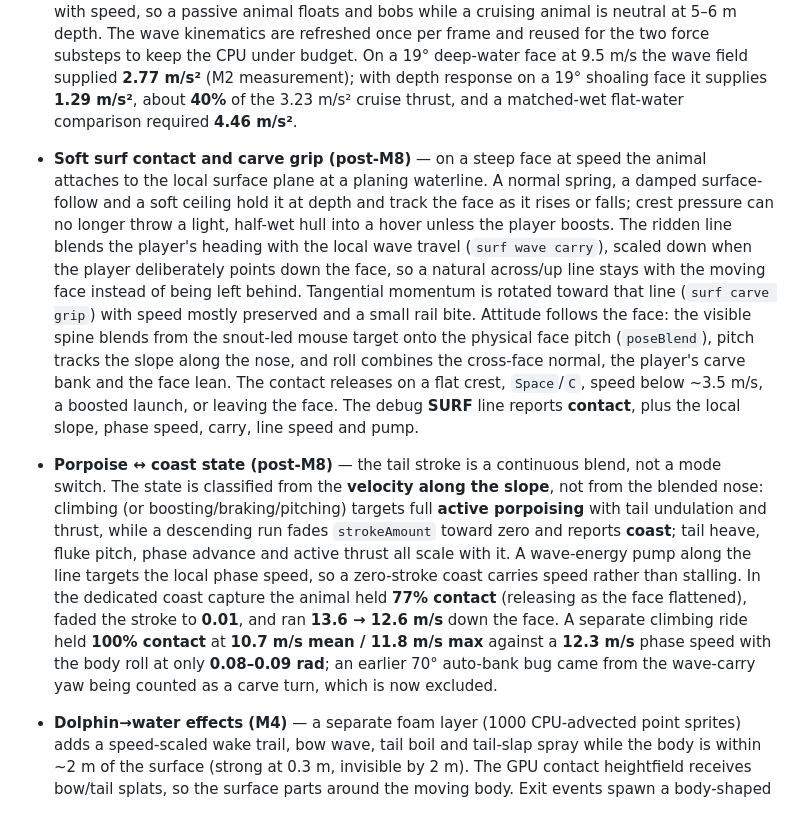
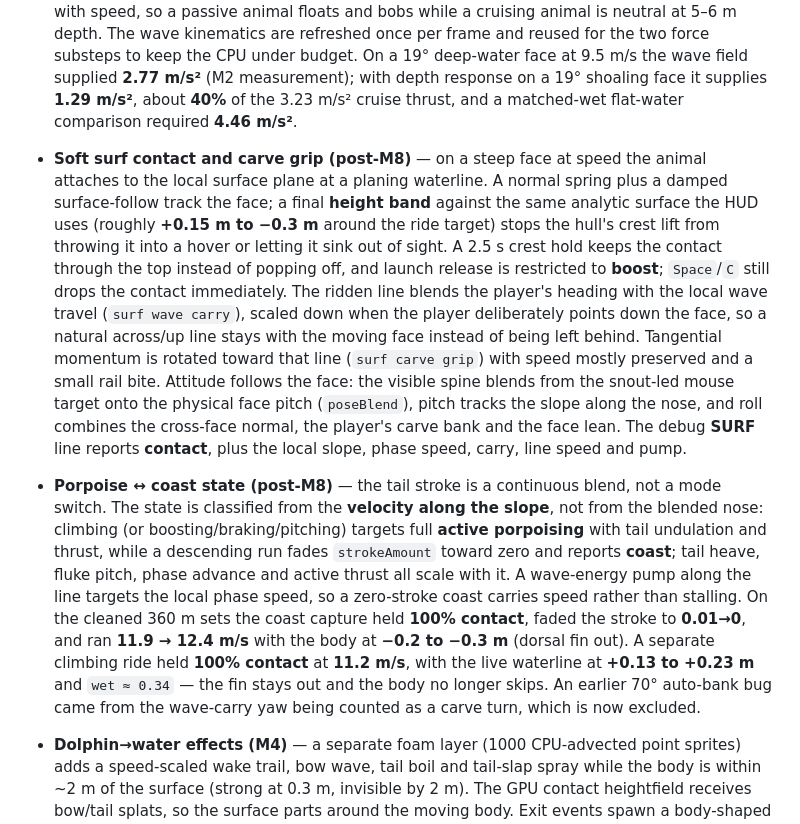
Before and after one commit to vengarfjords/surf, a Markdown page: README.md, the part around one of its changes. Rendered like a GitHub page.

Commit message:
Space the swell into clean sets and hold a fin-out surf band

```diff
--- a/README.md
+++ b/README.md
@@ -65,6 +65,6 @@ The full debug surface is available as `window.OCEAN` (ocean, seabed, dolphin, c
 - **Hull hydrodynamics / emergent surfing (M2)** — a 170-panel surface of revolution (15 stations × 10 radial panels + end caps) is matched to a displaced volume of **0.58 m³**, giving a **595 kg** animal at neutral density. Forces are integrated at 120 Hz (two substeps) from hydrostatic pressure, wave dynamic pressure (Froude–Krylov), quadratic normal and skin-friction drag relative to the local water velocity, an extra slam coefficient while panels first immerse, and pectoral/fluke lift. Effective mass is anisotropic (added mass: 0.1 forward / 1.0 lateral / 1.0 vertical). Lung buoyancy is positive near the surface, decays with depth and fades with speed, so a passive animal floats and bobs while a cruising animal is neutral at 5–6 m depth. The wave kinematics are refreshed once per frame and reused for the two force substeps to keep the CPU under budget. On a 19° deep-water face at 9.5 m/s the wave field supplied **2.77 m/s²** (M2 measurement); with depth response on a 19° shoaling face it supplies **1.29 m/s²**, about **40%** of the 3.23 m/s² cruise thrust, and a matched-wet flat-water comparison required **4.46 m/s²**.
-- **Soft surf contact and carve grip (post-M8)** — on a steep face at speed the animal attaches to the local surface plane at a planing waterline. A normal spring, a damped surface-follow and a soft ceiling hold it at depth and track the face as it rises or falls; crest pressure can no longer throw a light, half-wet hull into a hover unless the player boosts. The ridden line blends the player's heading with the local wave travel (`surf wave carry`), scaled down when the player deliberately points down the face, so a natural across/up line stays with the moving face instead of being left behind. Tangential momentum is rotated toward that line (`surf carve grip`) with speed mostly preserved and a small rail bite. Attitude follows the face: the visible spine blends from the snout-led mouse target onto the physical face pitch (`poseBlend`), pitch tracks the slope along the nose, and roll combines the cross-face normal, the player's carve bank and the face lean. The contact releases on a flat crest, `Space`/`C`, speed below ~3.5 m/s, a boosted launch, or leaving the face. The debug **SURF** line reports **contact**, plus the local slope, phase speed, carry, line speed and pump.
-- **Porpoise ↔ coast state (post-M8)** — the tail stroke is a continuous blend, not a mode switch. The state is classified from the **velocity along the slope**, not from the blended nose: climbing (or boosting/braking/pitching) targets full **active porpoising** with tail undulation and thrust, while a descending run fades `strokeAmount` toward zero and reports **coast**; tail heave, fluke pitch, phase advance and active thrust all scale with it. A wave-energy pump along the line targets the local phase speed, so a zero-stroke coast carries speed rather than stalling. In the dedicated coast capture the animal held **77% contact** (releasing as the face flattened), faded the stroke to **0.01**, and ran **13.6 → 12.6 m/s** down the face. A separate climbing ride held **100% contact** at **10.7 m/s mean / 11.8 m/s max** against a **12.3 m/s** phase speed with the body roll at only **0.08–0.09 rad**; an earlier 70° auto-bank bug came from the wave-carry yaw being counted as a carve turn, which is now excluded.
+- **Soft surf contact and carve grip (post-M8)** — on a steep face at speed the animal attaches to the local surface plane at a planing waterline. A normal spring plus a damped surface-follow track the face; a final **height band** against the same analytic surface the HUD uses (roughly **+0.15 m to −0.3 m** around the ride target) stops the hull's crest lift from throwing it into a hover or letting it sink out of sight. A 2.5 s crest hold keeps the contact through the top instead of popping off, and launch release is restricted to **boost**; `Space`/`C` still drops the contact immediately. The ridden line blends the player's heading with the local wave travel (`surf wave carry`), scaled down when the player deliberately points down the face, so a natural across/up line stays with the moving face instead of being left behind. Tangential momentum is rotated toward that line (`surf carve grip`) with speed mostly preserved and a small rail bite. Attitude follows the face: the visible spine blends from the snout-led mouse target onto the physical face pitch (`poseBlend`), pitch tracks the slope along the nose, and roll combines the cross-face normal, the player's carve bank and the face lean. The debug **SURF** line reports **contact**, plus the local slope, phase speed, carry, line speed and pump.
+- **Porpoise ↔ coast state (post-M8)** — the tail stroke is a continuous blend, not a mode switch. The state is classified from the **velocity along the slope**, not from the blended nose: climbing (or boosting/braking/pitching) targets full **active porpoising** with tail undulation and thrust, while a descending run fades `strokeAmount` toward zero and reports **coast**; tail heave, fluke pitch, phase advance and active thrust all scale with it. A wave-energy pump along the line targets the local phase speed, so a zero-stroke coast carries speed rather than stalling. On the cleaned 360 m sets the coast capture held **100% contact**, faded the stroke to **0.01→0**, and ran **11.9 → 12.4 m/s** with the body at **−0.2 to −0.3 m** (dorsal fin out). A separate climbing ride held **100% contact** at **11.2 m/s**, with the live waterline at **+0.13 to +0.23 m** and `wet ≈ 0.34` — the fin stays out and the body no longer skips. An earlier 70° auto-bank bug came from the wave-carry yaw being counted as a carve turn, which is now excluded.
 - **Dolphin→water effects (M4)** — a separate foam layer (1000 CPU-advected point sprites) adds a speed-scaled wake trail, bow wave, tail boil and tail-slap spray while the body is within ~2 m of the surface (strong at 0.3 m, invisible by 2 m). The GPU contact heightfield receives bow/tail splats, so the surface parts around the moving body. Exit events spawn a body-shaped spray sheet and ballistic droplets; re-entry spawns a ring crown, cavity/ring impulse, bubble plume and persistent foam, with event debouncing so surface skimming does not saturate the effect budget. Every new particle samples the local wave velocity at spawn and carries it, then blends with the ambient current. A tail slap triggers when the fluke actually crosses the surface downward, not on a fixed animation phase.
 - **Waterline and underwater rendering (M5)** — the surface chooses above/below shading per fragment, but blends in the global camera state when clearly above or below so distant tilted wave planes cannot fake an underside. Near the waterline it uses the local vertical side, enabling true half-in/half-out frames; the camera is allowed to sit in a narrow surface band and the surface gets a thin meniscus line. A lacy meniscus collar hugs the dolphin using a body-centred ring uniform, and close-range sun glitter is suppressed in a small radius around the body so the animal stays readable against the face. Underwater, the surface computes a physical Snell window: refracted sky inside the 48.6° critical angle, total internal reflection outside, a sharp turquoise rim, wave-shape shading, sun glitter and caustic veins. The camera-following underwater view keeps the scene shafts/caustics and particulates; the volumetric pass was strengthened for M5.
 - **Advected surf foam (post-M5)** — a 128², 400 m foam/aeration scalar over the surf ridge is advanced at 15 Hz with semi-Lagrangian advection by the peak orbital velocity, an onshore drift, cross-wave swirl and a small diffusion pass, then exponential decay. It is sourced only across the break-onset band (`breakMask ≈ 0.5`) where the analytic whitewater is transitioning, so foam persists and drifts onshore after each crest instead of switching off with the spectral phase. The field uploads as an 8-bit `DataTexture` sampled by the ocean vertex shader and is queried bilinearly by `ocean.sampleWater()`/`sampleWaterBatch()`, so visible foam contributes up to 0.5 aeration to hull buoyancy and thrust. At render time the field is thresholded through the existing foam/lace noise, so it keeps blue gaps and reads as whitewater rather than a uniform cream sheet. It is visual/physics aeration only: it never moves the surface height, which remains the analytic M3 profile. Toggle **advected foam**, with **foam source** and **foam decay** controls in T. The update averages well under 0.1 ms per rendered frame at 15 Hz.
```
Also changed, not shown: other parts of README.md (+3 -3 lines), docs/m11-big-wave-ridge.jpg, docs/m11-surf-carve.jpg, 3 other files.
